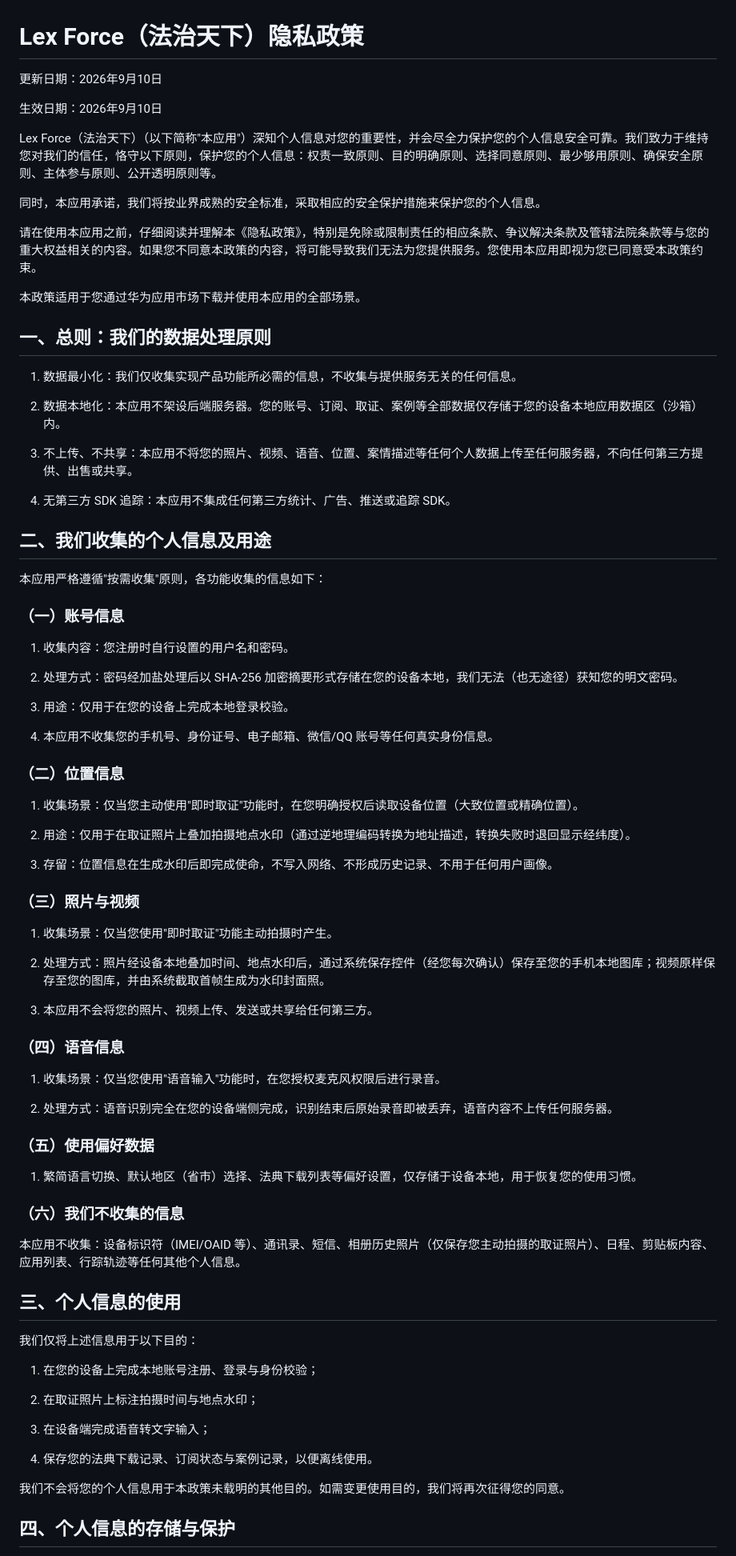
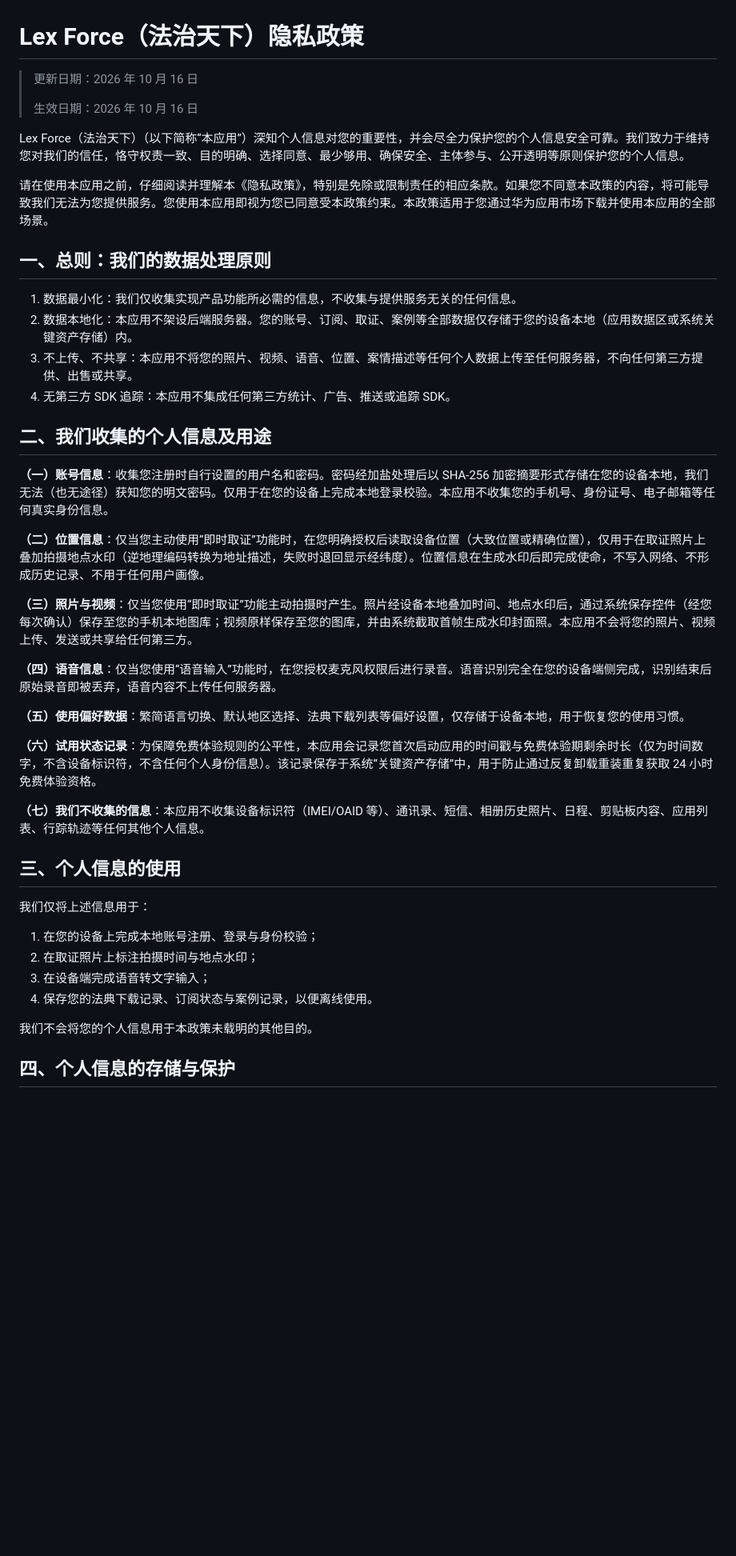
Before and after one commit to aphroditeli/Lex-Force, a Markdown page: LexForce-隐私政策.md, the part around one of its changes. Shown at 80% size. Drawn GitHub-style; blank space fills up the shorter version.

```diff
--- a/LexForce-隐私政策.md
+++ b/LexForce-隐私政策.md
@@ -1,84 +1,46 @@
 # Lex Force（法治天下）隐私政策
 
-更新日期：2026年9月10日
+> 更新日期：2026 年 10 月 16 日
+>
+> 生效日期：2026 年 10 月 16 日
 
-生效日期：2026年9月10日
+Lex Force（法治天下）（以下简称“本应用”）深知个人信息对您的重要性，并会尽全力保护您的个人信息安全可靠。我们致力于维持您对我们的信任，恪守权责一致、目的明确、选择同意、最少够用、确保安全、主体参与、公开透明等原则保护您的个人信息。
 
-Lex Force（法治天下）（以下简称"本应用"）深知个人信息对您的重要性，并会尽全力保护您的个人信息安全可靠。我们致力于维持您对我们的信任，恪守以下原则，保护您的个人信息：权责一致原则、目的明确原则、选择同意原则、最少够用原则、确保安全原则、主体参与原则、公开透明原则等。
-
-同时，本应用承诺，我们将按业界成熟的安全标准，采取相应的安全保护措施来保护您的个人信息。
-
-请在使用本应用之前，仔细阅读并理解本《隐私政策》，特别是免除或限制责任的相应条款、争议解决条款及管辖法院条款等与您的重大权益相关的内容。如果您不同意本政策的内容，将可能导致我们无法为您提供服务。您使用本应用即视为您已同意受本政策约束。
-
-本政策适用于您通过华为应用市场下载并使用本应用的全部场景。
+请在使用本应用之前，仔细阅读并理解本《隐私政策》，特别是免除或限制责任的相应条款。如果您不同意本政策的内容，将可能导致我们无法为您提供服务。您使用本应用即视为您已同意受本政策约束。本政策适用于您通过华为应用市场下载并使用本应用的全部场景。
 
 ## 一、总则：我们的数据处理原则
 
 1. 数据最小化：我们仅收集实现产品功能所必需的信息，不收集与提供服务无关的任何信息。
-
-2. 数据本地化：本应用不架设后端服务器。您的账号、订阅、取证、案例等全部数据仅存储于您的设备本地应用数据区（沙箱）内。
-
+2. 数据本地化：本应用不架设后端服务器。您的账号、订阅、取证、案例等全部数据仅存储于您的设备本地（应用数据区或系统关键资产存储）内。
 3. 不上传、不共享：本应用不将您的照片、视频、语音、位置、案情描述等任何个人数据上传至任何服务器，不向任何第三方提供、出售或共享。
-
 4. 无第三方 SDK 追踪：本应用不集成任何第三方统计、广告、推送或追踪 SDK。
 
 ## 二、我们收集的个人信息及用途
 
-本应用严格遵循"按需收集"原则，各功能收集的信息如下：
+**（一）账号信息**：收集您注册时自行设置的用户名和密码。密码经加盐处理后以 SHA-256 加密摘要形式存储在您的设备本地，我们无法（也无途径）获知您的明文密码。仅用于在您的设备上完成本地登录校验。本应用不收集您的手机号、身份证号、电子邮箱等任何真实身份信息。
 
-### （一）账号信息
+**（二）位置信息**：仅当您主动使用“即时取证”功能时，在您明确授权后读取设备位置（大致位置或精确位置），仅用于在取证照片上叠加拍摄地点水印（逆地理编码转换为地址描述，失败时退回显示经纬度）。位置信息在生成水印后即完成使命，不写入网络、不形成历史记录、不用于任何用户画像。
 
-1. 收集内容：您注册时自行设置的用户名和密码。
+**（三）照片与视频**：仅当您使用“即时取证”功能主动拍摄时产生。照片经设备本地叠加时间、地点水印后，通过系统保存控件（经您每次确认）保存至您的手机本地图库；视频原样保存至您的图库，并由系统截取首帧生成水印封面照。本应用不会将您的照片、视频上传、发送或共享给任何第三方。
 
-2. 处理方式：密码经加盐处理后以 SHA-256 加密摘要形式存储在您的设备本地，我们无法（也无途径）获知您的明文密码。
+**（四）语音信息**：仅当您使用“语音输入”功能时，在您授权麦克风权限后进行录音。语音识别完全在您的设备端侧完成，识别结束后原始录音即被丢弃，语音内容不上传任何服务器。
 
-3. 用途：仅用于在您的设备上完成本地登录校验。
+**（五）使用偏好数据**：繁简语言切换、默认地区选择、法典下载列表等偏好设置，仅存储于设备本地，用于恢复您的使用习惯。
 
-4. 本应用不收集您的手机号、身份证号、电子邮箱、微信/QQ 账号等任何真实身份信息。
+**（六）试用状态记录**：为保障免费体验规则的公平性，本应用会记录您首次启动应用的时间戳与免费体验期剩余时长（仅为时间数字，不含设备标识符，不含任何个人身份信息）。该记录保存于系统“关键资产存储”中，用于防止通过反复卸载重装重复获取 24 小时免费体验资格。
 
-### （二）位置信息
-
-1. 收集场景：仅当您主动使用"即时取证"功能时，在您明确授权后读取设备位置（大致位置或精确位置）。
-
-2. 用途：仅用于在取证照片上叠加拍摄地点水印（通过逆地理编码转换为地址描述，转换失败时退回显示经纬度）。
-
-3. 存留：位置信息在生成水印后即完成使命，不写入网络、不形成历史记录、不用于任何用户画像。
-
-### （三）照片与视频
-
-1. 收集场景：仅当您使用"即时取证"功能主动拍摄时产生。
-
-2. 处理方式：照片经设备本地叠加时间、地点水印后，通过系统保存控件（经您每次确认）保存至您的手机本地图库；视频原样保存至您的图库，并由系统截取首帧生成为水印封面照。
-
-3. 本应用不会将您的照片、视频上传、发送或共享给任何第三方。
-
-### （四）语音信息
-
-1. 收集场景：仅当您使用"语音输入"功能时，在您授权麦克风权限后进行录音。
-
-2. 处理方式：语音识别完全在您的设备端侧完成，识别结束后原始录音即被丢弃，语音内容不上传任何服务器。
-
-### （五）使用偏好数据
-
-1. 繁简语言切换、默认地区（省市）选择、法典下载列表等偏好设置，仅存储于设备本地，用于恢复您的使用习惯。
-
-### （六）我们不收集的信息
-
-本应用不收集：设备标识符（IMEI/OAID 等）、通讯录、短信、相册历史照片（仅保存您主动拍摄的取证照片）、日程、剪贴板内容、应用列表、行踪轨迹等任何其他个人信息。
+**（七）我们不收集的信息**：本应用不收集设备标识符（IMEI/OAID 等）、通讯录、短信、相册历史照片、日程、剪贴板内容、应用列表、行踪轨迹等任何其他个人信息。
 
 ## 三、个人信息的使用
 
-我们仅将上述信息用于以下目的：
+我们仅将上述信息用于：
 
 1. 在您的设备上完成本地账号注册、登录与身份校验；
-
 2. 在取证照片上标注拍摄时间与地点水印；
-
 3. 在设备端完成语音转文字输入；
-
 4. 保存您的法典下载记录、订阅状态与案例记录，以便离线使用。
 
-我们不会将您的个人信息用于本政策未载明的其他目的。如需变更使用目的，我们将再次征得您的同意。
+我们不会将您的个人信息用于本政策未载明的其他目的。
 
 ## 四、个人信息的存储与保护
 
```
Also changed, not shown: other parts of LexForce-隐私政策.md (+18 -37 lines).
